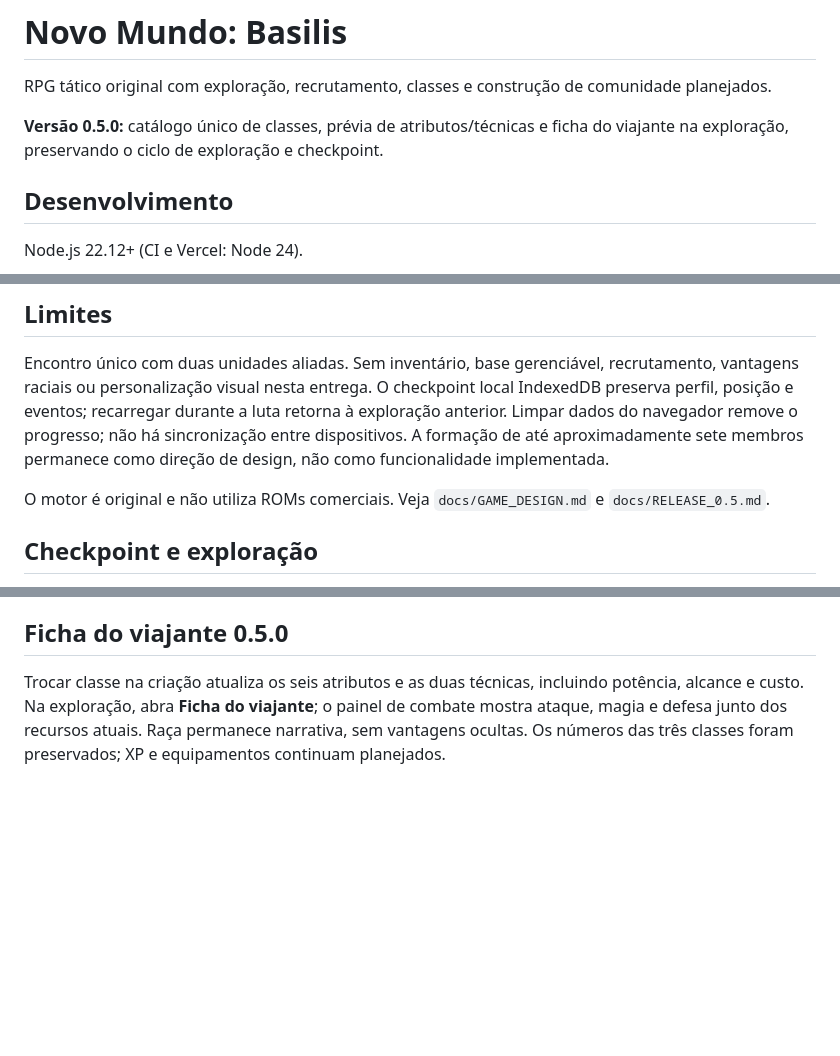
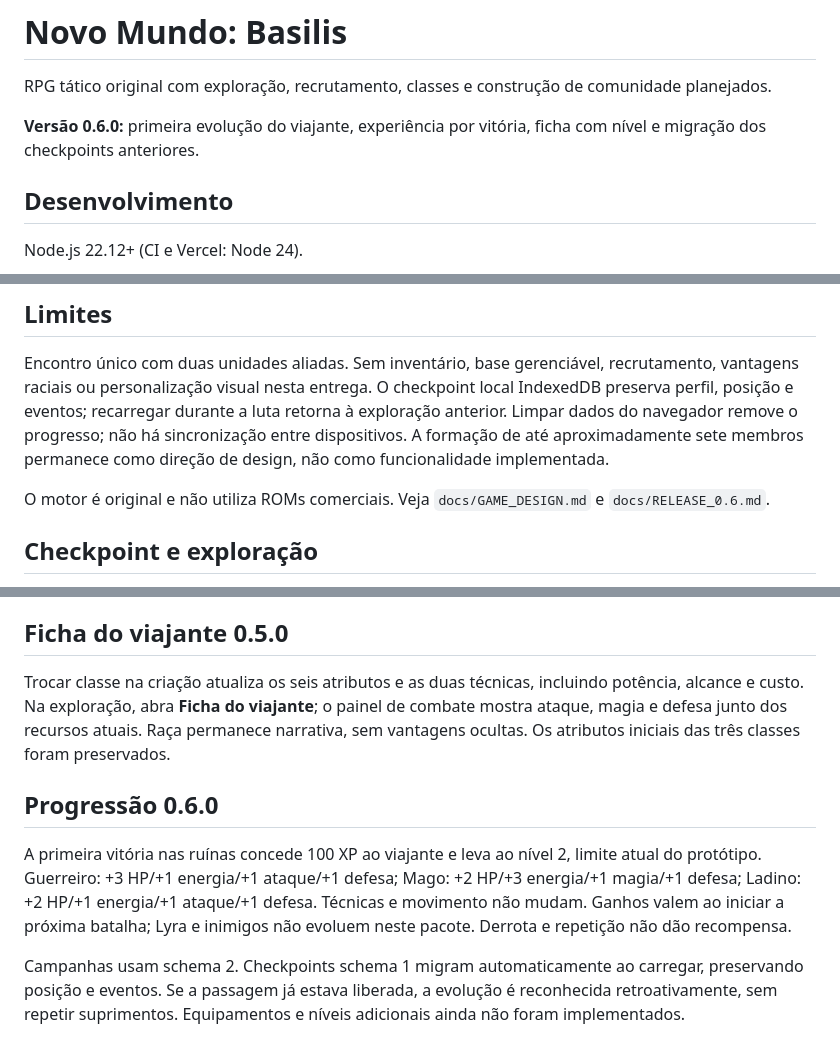
Before and after one commit to FelpHendeson/novo-mundo-basilis, a Markdown page: README.md, 3 parts joined by grey strips. Drawn GitHub-style; blank space fills up the shorter version.

```diff
--- a/README.md
+++ b/README.md
@@ -2,7 +2,7 @@
 
 RPG tático original com exploração, recrutamento, classes e construção de comunidade planejados.
 
-**Versão 0.5.0:** catálogo único de classes, prévia de atributos/técnicas e ficha do viajante na exploração, preservando o ciclo de exploração e checkpoint.
+**Versão 0.6.0:** primeira evolução do viajante, experiência por vitória, ficha com nível e migração dos checkpoints anteriores.
 
 ## Desenvolvimento
 
@@ -41,7 +42,7 @@ Ataques aliados e inimigos apresentam os combatentes frente a frente, técnica,
 
 Encontro único com duas unidades aliadas. Sem inventário, base gerenciável, recrutamento, vantagens raciais ou personalização visual nesta entrega. O checkpoint local IndexedDB preserva perfil, posição e eventos; recarregar durante a luta retorna à exploração anterior. Limpar dados do navegador remove o progresso; não há sincronização entre dispositivos. A formação de até aproximadamente sete membros permanece como direção de design, não como funcionalidade implementada.
 
-O motor é original e não utiliza ROMs comerciais. Veja `docs/GAME_DESIGN.md` e `docs/RELEASE_0.5.md`.
+O motor é original e não utiliza ROMs comerciais. Veja `docs/GAME_DESIGN.md` e `docs/RELEASE_0.6.md`.
 
 ## Checkpoint e exploração
 
@@ -53,4 +54,10 @@ Retrato mantém o mapa acima do painel com rolagem própria. Paisagem usa mapa e
 
 ## Ficha do viajante 0.5.0
 
-Trocar classe na criação atualiza os seis atributos e as duas técnicas, incluindo potência, alcance e custo. Na exploração, abra **Ficha do viajante**; o painel de combate mostra ataque, magia e defesa junto dos recursos atuais. Raça permanece narrativa, sem vantagens ocultas. Os números das três classes foram preservados; XP e equipamentos continuam planejados.
+Trocar classe na criação atualiza os seis atributos e as duas técnicas, incluindo potência, alcance e custo. Na exploração, abra **Ficha do viajante**; o painel de combate mostra ataque, magia e defesa junto dos recursos atuais. Raça permanece narrativa, sem vantagens ocultas. Os atributos iniciais das três classes foram preservados.
+
+## Progressão 0.6.0
+
+A primeira vitória nas ruínas concede 100 XP ao viajante e leva ao nível 2, limite atual do protótipo. Guerreiro: +3 HP/+1 energia/+1 ataque/+1 defesa; Mago: +2 HP/+3 energia/+1 magia/+1 defesa; Ladino: +2 HP/+1 energia/+1 ataque/+1 defesa. Técnicas e movimento não mudam. Ganhos valem ao iniciar a próxima batalha; Lyra e inimigos não evoluem neste pacote. Derrota e repetição não dão recompensa.
+
+Campanhas usam schema 2. Checkpoints schema 1 migram automaticamente ao carregar, preservando posição e eventos. Se a passagem já estava liberada, a evolução é reconhecida retroativamente, sem repetir suprimentos. Equipamentos e níveis adicionais ainda não foram implementados.
```
Also changed, not shown: other parts of README.md (+1 -0 lines), docs/PLANO_PROJETO.md (+9 -5 lines), docs/RELEASE_0.6.md (added, +36 -0 lines).
